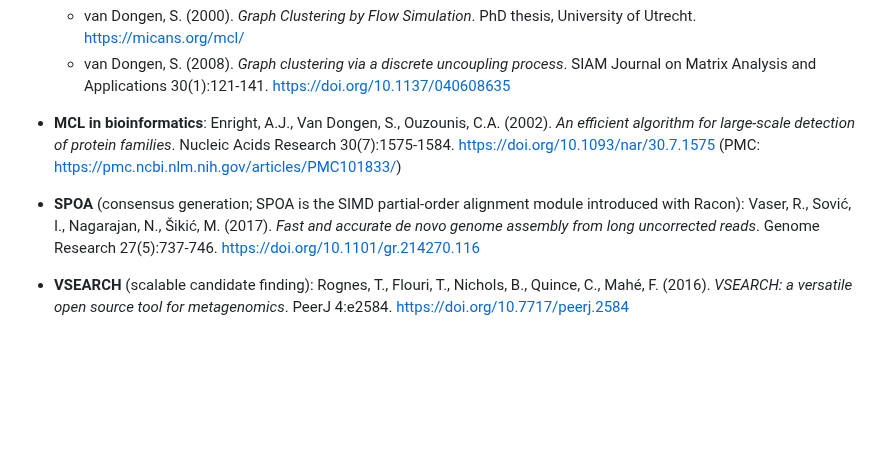
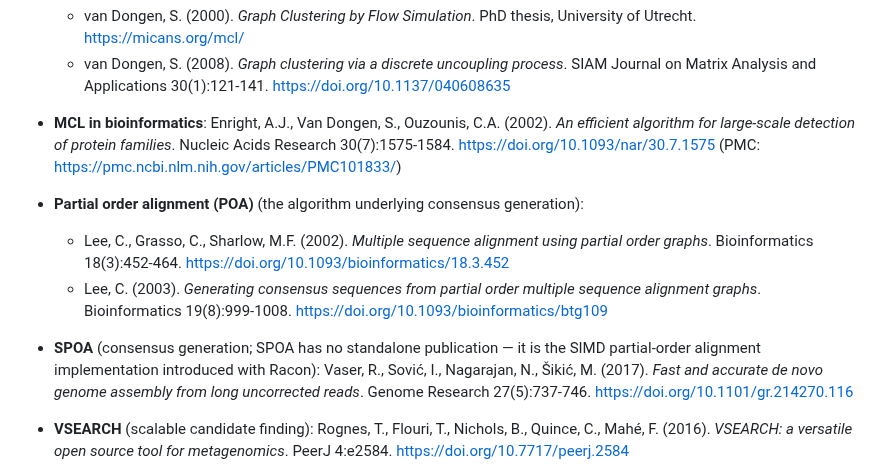
Before and after one commit to joshuaowalker/speconsense, a Markdown page: README.md, the part around the change. GitHub-like rendering; blank space fills up the shorter version.

Commit message:
Cite the original POA papers (Lee et al. 2002, Lee 2003)
Co-Authored-By: Claude Fable 5 <noreply@anthropic.com>
Claude-Session: https://claude.ai/code/session_01UWGzvF67hbxMmUkU53X9o1

```diff
--- a/README.md
+++ b/README.md
@@ -1831,7 +1831,11 @@ This project uses and builds upon:
 
 - **MCL in bioinformatics**: Enright, A.J., Van Dongen, S., Ouzounis, C.A. (2002). *An efficient algorithm for large-scale detection of protein families*. Nucleic Acids Research 30(7):1575-1584. https://doi.org/10.1093/nar/30.7.1575 (PMC: https://pmc.ncbi.nlm.nih.gov/articles/PMC101833/)
 
-- **SPOA** (consensus generation; SPOA is the SIMD partial-order alignment module introduced with Racon): Vaser, R., Sović, I., Nagarajan, N., Šikić, M. (2017). *Fast and accurate de novo genome assembly from long uncorrected reads*. Genome Research 27(5):737-746. https://doi.org/10.1101/gr.214270.116
+- **Partial order alignment (POA)** (the algorithm underlying consensus generation):
+  - Lee, C., Grasso, C., Sharlow, M.F. (2002). *Multiple sequence alignment using partial order graphs*. Bioinformatics 18(3):452-464. https://doi.org/10.1093/bioinformatics/18.3.452
+  - Lee, C. (2003). *Generating consensus sequences from partial order multiple sequence alignment graphs*. Bioinformatics 19(8):999-1008. https://doi.org/10.1093/bioinformatics/btg109
+
+- **SPOA** (consensus generation; SPOA has no standalone publication — it is the SIMD partial-order alignment implementation introduced with Racon): Vaser, R., Sović, I., Nagarajan, N., Šikić, M. (2017). *Fast and accurate de novo genome assembly from long uncorrected reads*. Genome Research 27(5):737-746. https://doi.org/10.1101/gr.214270.116
 
 - **VSEARCH** (scalable candidate finding): Rognes, T., Flouri, T., Nichols, B., Quince, C., Mahé, F. (2016). *VSEARCH: a versatile open source tool for metagenomics*. PeerJ 4:e2584. https://doi.org/10.7717/peerj.2584
 
```
